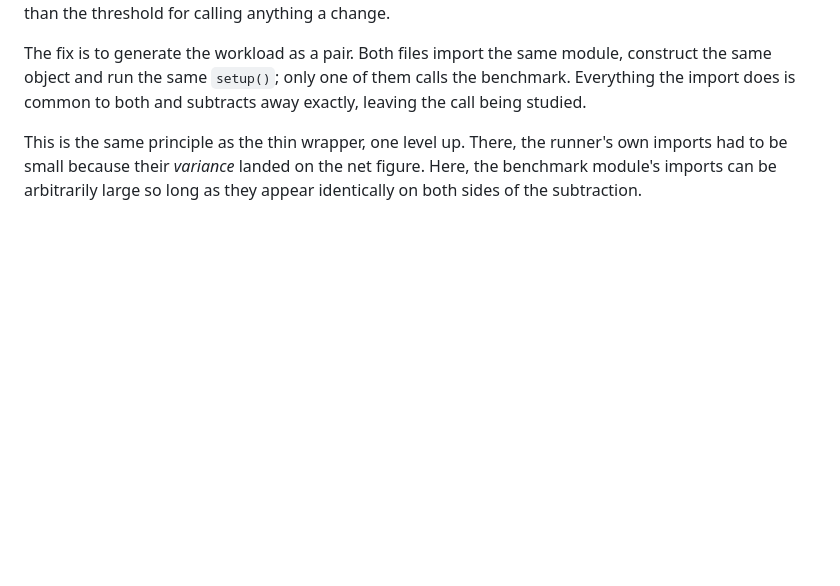
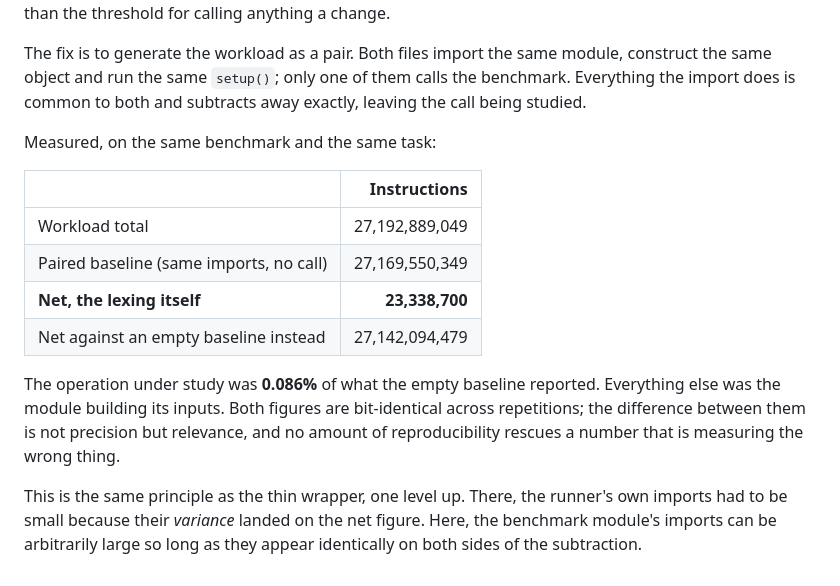
Before and after one commit to sahuongithub/speedproof, a Markdown page: docs/measurement.md, the part around the change. GitHub-like rendering; blank space fills up the shorter version.

Commit message:
Record what the paired baseline recovered
Net for the same benchmark falls from 27,142,094,479 against an empty baseline
to 23,338,700 against a paired one, still bit-identical. The operation under
study was 0.086% of what the empty baseline reported; the rest was the module
building a 500x500 tensor when its class was defined.

Both numbers were perfectly reproducible. The difference between them is not
precision but relevance, and no amount of reproducibility rescues a measurement
of the wrong thing.

```diff
--- a/docs/measurement.md
+++ b/docs/measurement.md
@@ -191,6 +191,21 @@ module, construct the same object and run the same `setup()`; only one of them
 calls the benchmark. Everything the import does is common to both and subtracts
 away exactly, leaving the call being studied.
 
+Measured, on the same benchmark and the same task:
+
+| | Instructions |
+| --- | ---: |
+| Workload total | 27,192,889,049 |
+| Paired baseline (same imports, no call) | 27,169,550,349 |
+| **Net, the lexing itself** | **23,338,700** |
+| Net against an empty baseline instead | 27,142,094,479 |
+
+The operation under study was **0.086%** of what the empty baseline reported.
+Everything else was the module building its inputs. Both figures are
+bit-identical across repetitions; the difference between them is not precision
+but relevance, and no amount of reproducibility rescues a number that is
+measuring the wrong thing.
+
 This is the same principle as the thin wrapper, one level up. There, the
 runner's own imports had to be small because their *variance* landed on the net
 figure. Here, the benchmark module's imports can be arbitrarily large so long
```
Also changed, not shown: docs/CHANGELOG.md (+8 -0 lines).
